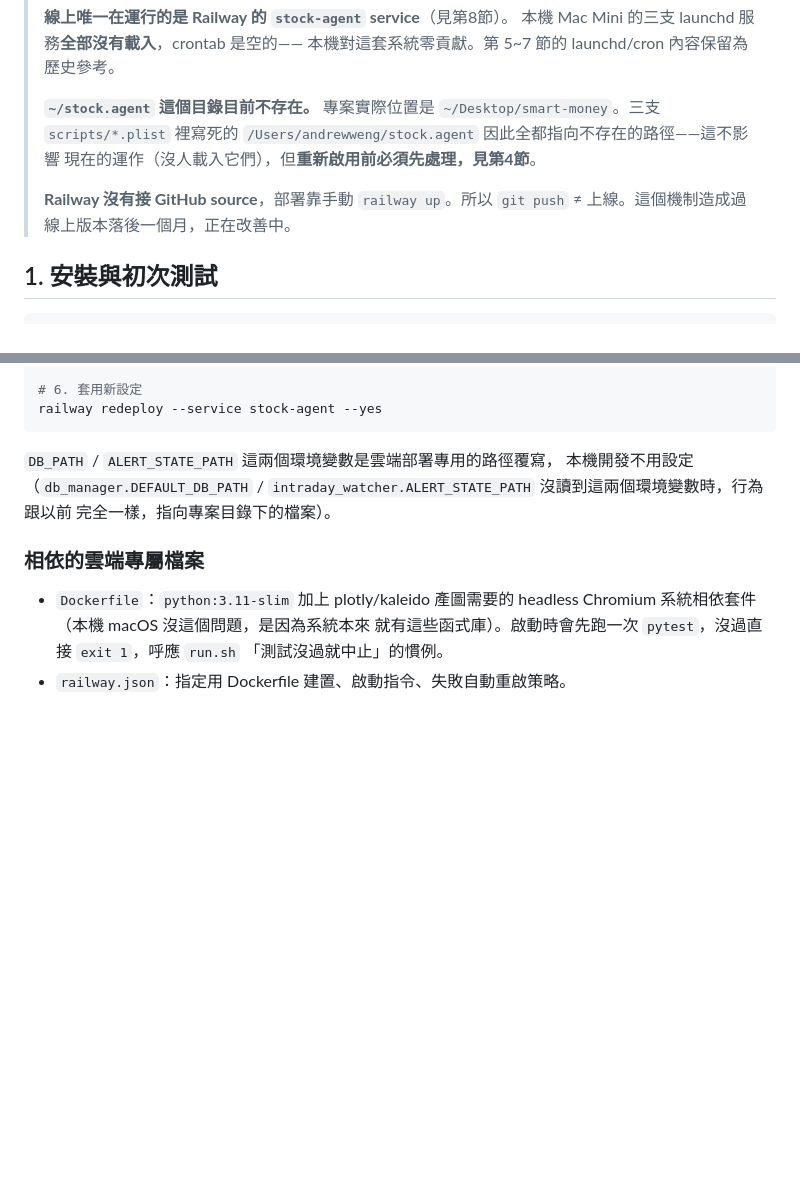
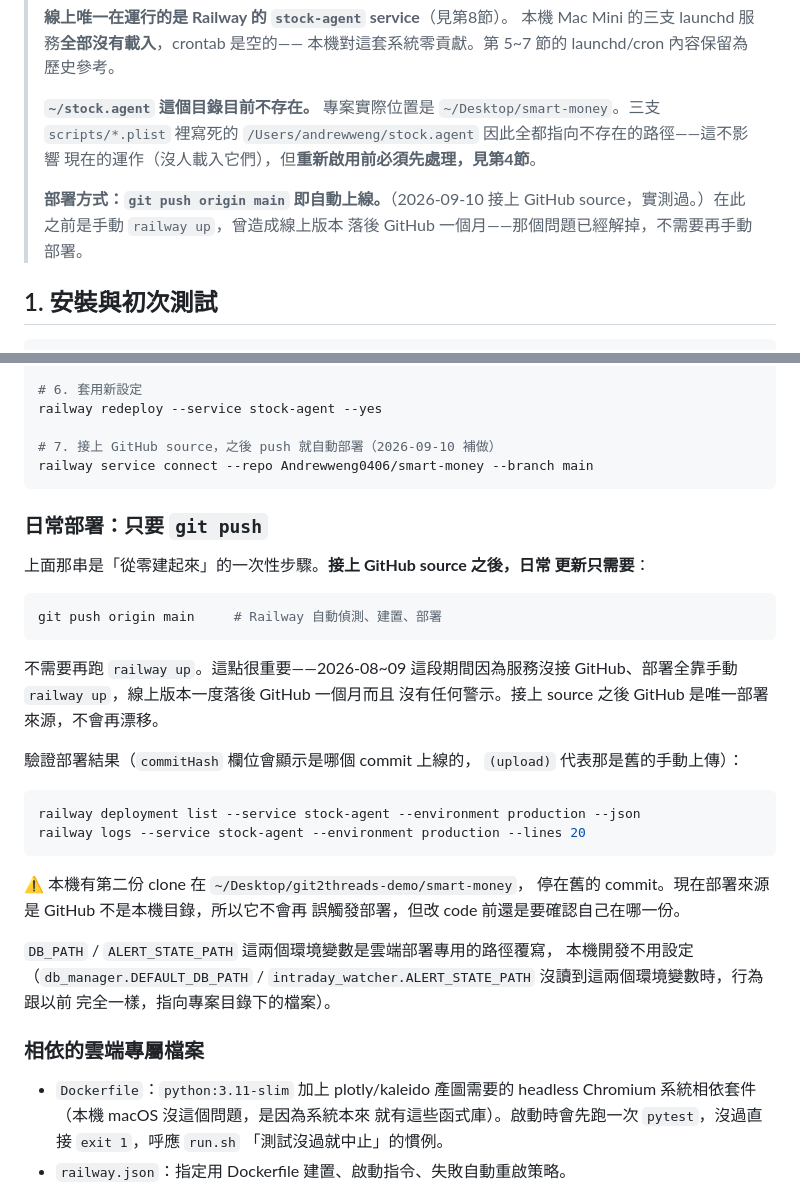
Before and after one commit to Andrewweng0406/smart-money, a Markdown page: SETUP.md, 2 parts joined by grey strips. Drawn GitHub-style; blank space fills up the shorter version.

Commit message:
Document GitHub auto-deploy now that source is connected
接上 GitHub source（Andrewweng0406/smart-money@main）之後，日常部署
只要 git push，不需要再手動 railway up。這解掉了「線上版本靜默落後
GitHub 一個月」那個問題——GitHub 現在是唯一部署來源。

實測驗證：接上 source 當下自動觸發部署，deployment 8f6af03a 從
commit 6b69a765 建置，SUCCESS；build log 確認走 Dockerfile 而非
Railpack（railway.json 的 builder 覆寫在 GitHub 路徑一樣生效）；
容器內 364 passed，bot 正常長輪詢；volume 資料未受影響
（1134592 bytes / 78 筆，與部署前一致）。

Co-Authored-By: Claude Opus 5 <noreply@anthropic.com>

````diff
--- a/SETUP.md
+++ b/SETUP.md
@@ -11,8 +11,9 @@
 > `/Users/andrewweng/stock.agent` 因此全都指向不存在的路徑——這不影響
 > 現在的運作（沒人載入它們），但**重新啟用前必須先處理，見第4節**。
 >
-> **Railway 沒有接 GitHub source**，部署靠手動 `railway up`。所以
-> `git push` ≠ 上線。這個機制造成過線上版本落後一個月，正在改善中。
+> **部署方式：`git push origin main` 即自動上線。**（2026-09-10 接上
+> GitHub source，實測過。）在此之前是手動 `railway up`，曾造成線上版本
+> 落後 GitHub 一個月——那個問題已經解掉，不需要再手動部署。
 
 ## 1. 安裝與初次測試
 
@@ -474,7 +475,35 @@ railway variable set \
 
 # 6. 套用新設定
 railway redeploy --service stock-agent --yes
+
+# 7. 接上 GitHub source，之後 push 就自動部署（2026-09-10 補做）
+railway service connect --repo Andrewweng0406/smart-money --branch main
 ```
+
+### 日常部署：只要 `git push`
+
+上面那串是「從零建起來」的一次性步驟。**接上 GitHub source 之後，日常
+更新只需要**：
+
+```bash
+git push origin main     # Railway 自動偵測、建置、部署
+```
+
+不需要再跑 `railway up`。這點很重要——2026-08~09 這段期間因為服務沒接
+GitHub、部署全靠手動 `railway up`，線上版本一度落後 GitHub 一個月而且
+沒有任何警示。接上 source 之後 GitHub 是唯一部署來源，不會再漂移。
+
+驗證部署結果（`commitHash` 欄位會顯示是哪個 commit 上線的，
+`(upload)` 代表那是舊的手動上傳）：
+
+```bash
+railway deployment list --service stock-agent --environment production --json
+railway logs --service stock-agent --environment production --lines 20
+```
+
+⚠️ 本機有第二份 clone 在 `~/Desktop/git2threads-demo/smart-money`，
+停在舊的 commit。現在部署來源是 GitHub 不是本機目錄，所以它不會再
+誤觸發部署，但改 code 前還是要確認自己在哪一份。
 
 `DB_PATH` / `ALERT_STATE_PATH` 這兩個環境變數是雲端部署專用的路徑覆寫，
 本機開發不用設定（`db_manager.DEFAULT_DB_PATH` /
````
Also changed, not shown: CLAUDE.md (+4 -0 lines).
